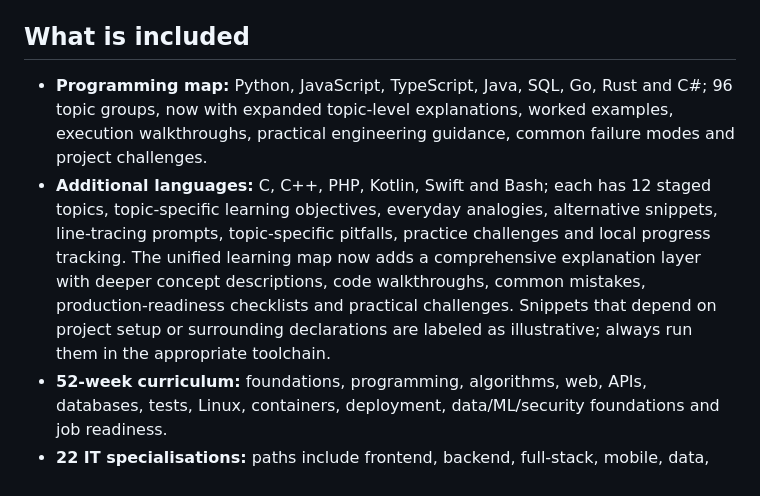
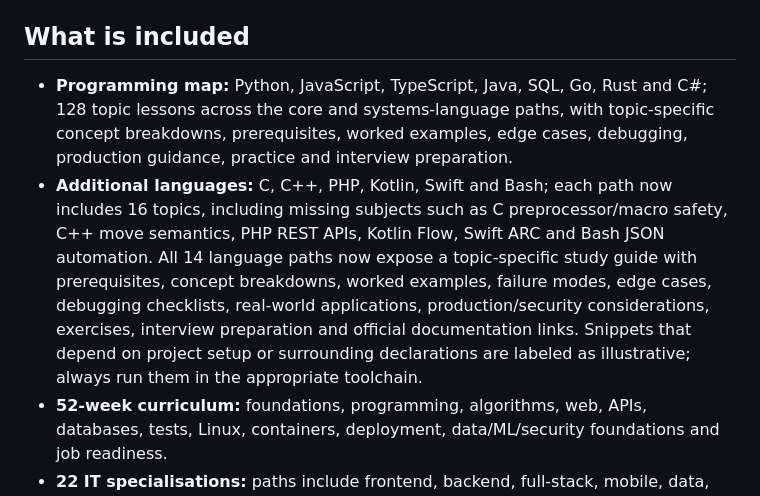
Before and after one commit to preethamofficial/carrier-guidence, a Markdown page: CodeAtlas_Website/README.md, the part around the change. Drawn GitHub-style.

Commit message:
Document the expanded 224-topic curriculum and coverage audit

```diff
--- a/CodeAtlas_Website/README.md
+++ b/CodeAtlas_Website/README.md
@@ -15,8 +15,8 @@ Open http://localhost:8000 and keep the terminal running. Use a local server rat
 
 ## What is included
 
-- **Programming map:** Python, JavaScript, TypeScript, Java, SQL, Go, Rust and C#; 96 topic groups, now with expanded topic-level explanations, worked examples, execution walkthroughs, practical engineering guidance, common failure modes and project challenges.
-- **Additional languages:** C, C++, PHP, Kotlin, Swift and Bash; each has 12 staged topics, topic-specific learning objectives, everyday analogies, alternative snippets, line-tracing prompts, topic-specific pitfalls, practice challenges and local progress tracking. The unified learning map now adds a comprehensive explanation layer with deeper concept descriptions, code walkthroughs, common mistakes, production-readiness checklists and practical challenges. Snippets that depend on project setup or surrounding declarations are labeled as illustrative; always run them in the appropriate toolchain.
+- **Programming map:** Python, JavaScript, TypeScript, Java, SQL, Go, Rust and C#; 128 topic lessons across the core and systems-language paths, with topic-specific concept breakdowns, prerequisites, worked examples, edge cases, debugging, production guidance, practice and interview preparation.
+- **Additional languages:** C, C++, PHP, Kotlin, Swift and Bash; each path now includes 16 topics, including missing subjects such as C preprocessor/macro safety, C++ move semantics, PHP REST APIs, Kotlin Flow, Swift ARC and Bash JSON automation. All 14 language paths now expose a topic-specific study guide with prerequisites, concept breakdowns, worked examples, failure modes, edge cases, debugging checklists, real-world applications, production/security considerations, exercises, interview preparation and official documentation links. Snippets that depend on project setup or surrounding declarations are labeled as illustrative; always run them in the appropriate toolchain.
 - **52-week curriculum:** foundations, programming, algorithms, web, APIs, databases, tests, Linux, containers, deployment, data/ML/security foundations and job readiness.
 - **22 IT specialisations:** paths include frontend, backend, full-stack, mobile, data, AI/ML, GenAI, RAG, DevOps, .NET/C#, MLOps, SRE, QA automation, cybersecurity, Salesforce and blockchain. Each has staged modules and a capstone.
 - **Career Launchpad:** existing role roadmaps, resource links, job-application tracker and planning tools.
```
